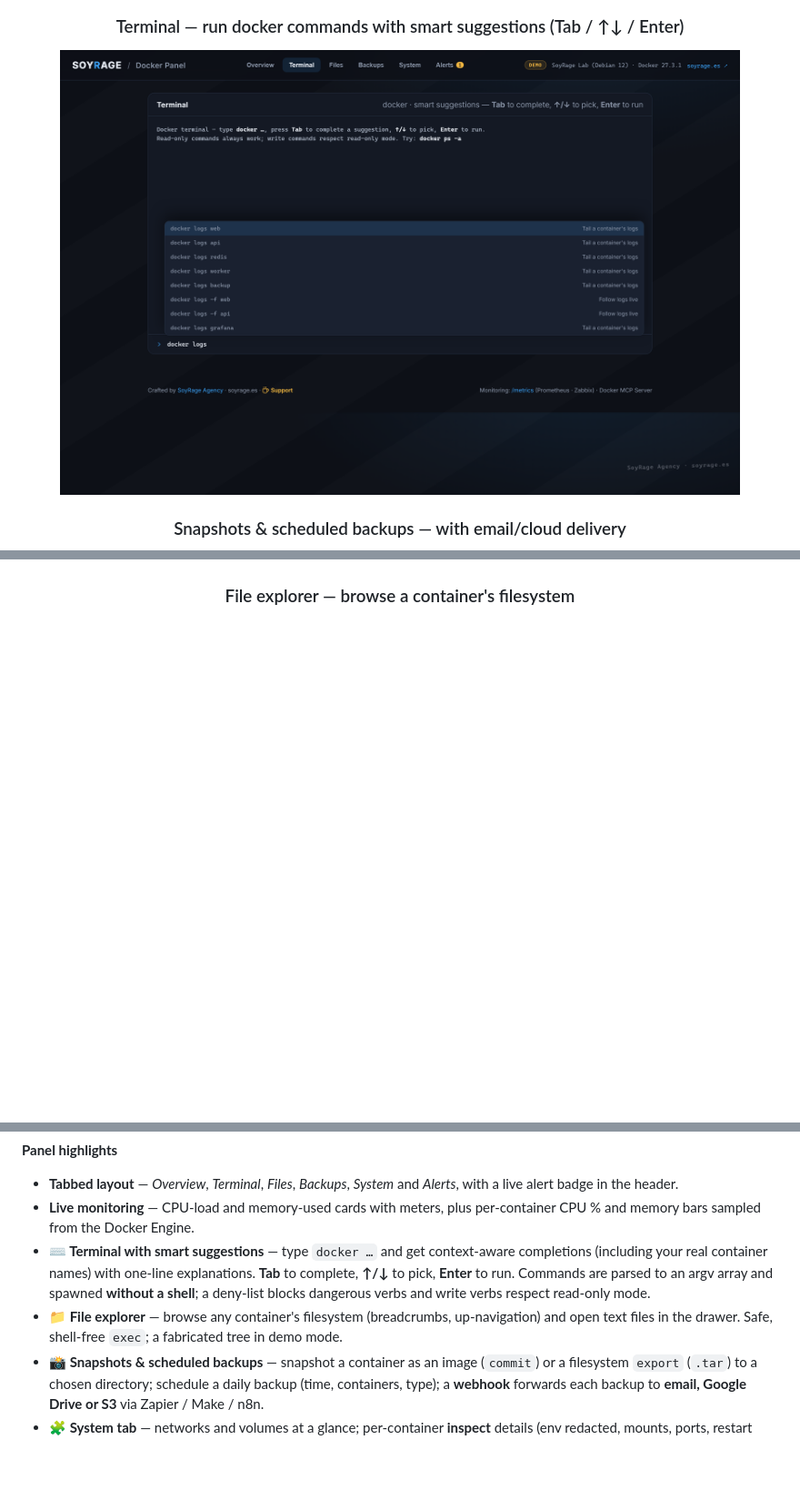
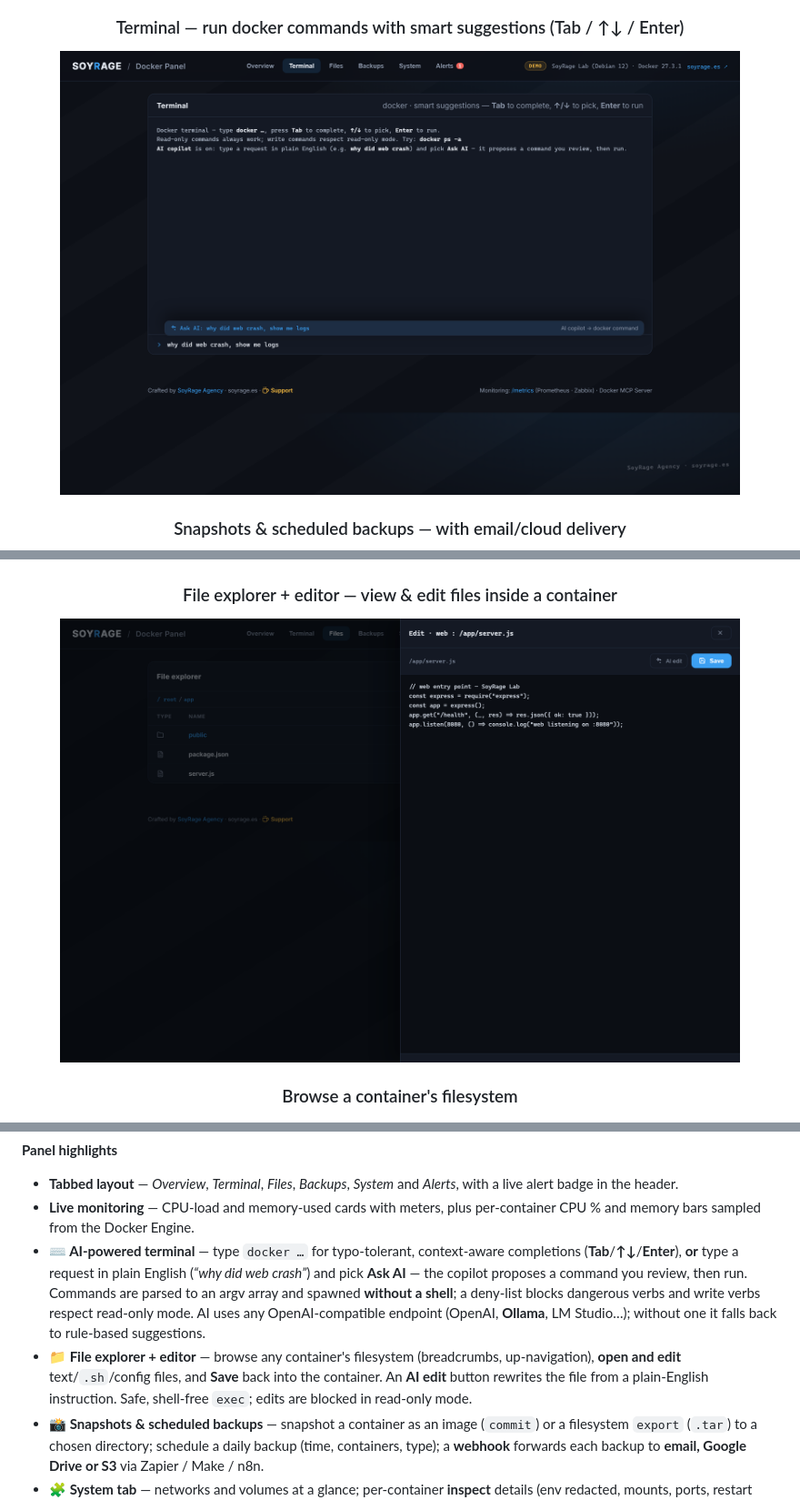
Before and after one commit to soyrageagency/docker-mcp-server, a Markdown page: README.md, 3 parts joined by grey strips. Shown at 91% size. Drawn GitHub-style; pictures changed too: assets/screenshots/08-terminal.png, assets/screenshots/11-editor.png (added); blank space fills up the shorter version.

```diff
--- a/README.md
+++ b/README.md
@@ -162,7 +162,10 @@ npm run panel:demo     # same, but with realistic mock data (no daemon needed)
 ### Snapshots & scheduled backups — with email/cloud delivery
 <img src="./assets/screenshots/09-backups.png" alt="Docker Panel snapshots and scheduled backups by SoyRage Agency" width="90%">
 
-### File explorer — browse a container's filesystem
+### File explorer + editor — view & edit files inside a container
+<img src="./assets/screenshots/11-editor.png" alt="Docker Panel file editor by SoyRage Agency" width="90%">
+
+### Browse a container's filesystem
 <img src="./assets/screenshots/06-files.png" alt="Docker Panel file explorer by SoyRage Agency" width="90%">
 
 ### System — networks & volumes
@@ -182,8 +185,8 @@ npm run panel:demo     # same, but with realistic mock data (no daemon needed)
 
 - **Tabbed layout** — *Overview*, *Terminal*, *Files*, *Backups*, *System* and *Alerts*, with a live alert badge in the header.
 - **Live monitoring** — CPU‑load and memory‑used cards with meters, plus per‑container CPU % and memory bars sampled from the Docker Engine.
-- **⌨️ Terminal with smart suggestions** — type `docker …` and get context‑aware completions (including your real container names) with one‑line explanations. **Tab** to complete, **↑/↓** to pick, **Enter** to run. Commands are parsed to an argv array and spawned **without a shell**; a deny‑list blocks dangerous verbs and write verbs respect read‑only mode.
-- **📁 File explorer** — browse any container's filesystem (breadcrumbs, up‑navigation) and open text files in the drawer. Safe, shell‑free `exec`; a fabricated tree in demo mode.
+- **⌨️ AI‑powered terminal** — type `docker …` for typo‑tolerant, context‑aware completions (**Tab**/**↑↓**/**Enter**), **or** type a request in plain English (*“why did web crash”*) and pick **Ask AI** — the copilot proposes a command you review, then run. Commands are parsed to an argv array and spawned **without a shell**; a deny‑list blocks dangerous verbs and write verbs respect read‑only mode. AI uses any OpenAI‑compatible endpoint (OpenAI, **Ollama**, LM Studio…); without one it falls back to rule‑based suggestions.
+- **📁 File explorer + editor** — browse any container's filesystem (breadcrumbs, up‑navigation), **open and edit** text/`.sh`/config files, and **Save** back into the container. An **AI edit** button rewrites the file from a plain‑English instruction. Safe, shell‑free `exec`; edits are blocked in read‑only mode.
 - **📸 Snapshots & scheduled backups** — snapshot a container as an image (`commit`) or a filesystem `export` (`.tar`) to a chosen directory; schedule a daily backup (time, containers, type); a **webhook** forwards each backup to **email, Google Drive or S3** via Zapier / Make / n8n.
 - **🧩 System tab** — networks and volumes at a glance; per‑container **inspect** details (env redacted, mounts, ports, restart policy) in the drawer.
 - **♻️ Auto‑restart watchdog** — flip the *Auto* toggle and a background watchdog restarts a container whenever it exits (respects read‑only mode).
```
Also changed, not shown: other parts of README.md (+6 -1 lines), 9 other files.
